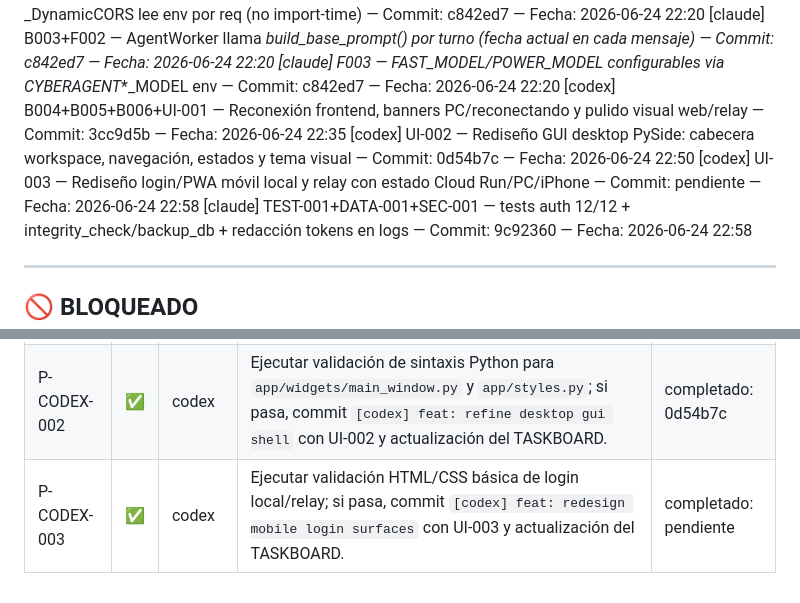
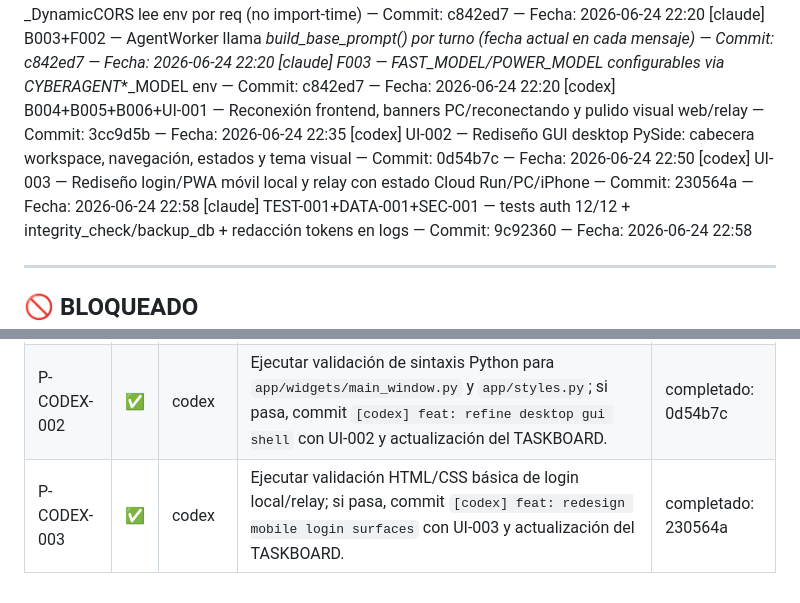
Before and after one commit to FlEtsv/cyber-agent, a Markdown page: TASKBOARD.md, 2 parts joined by grey strips. Drawn GitHub-style.

Commit message:
[codex] docs: mark UI-003 complete

```diff
--- a/TASKBOARD.md
+++ b/TASKBOARD.md
@@ -111,7 +111,7 @@ Cuando un objetivo global ya esté implementado según sus tareas de desglose y
 [claude] F003 — FAST_MODEL/POWER_MODEL configurables via CYBERAGENT_*_MODEL env — Commit: c842ed7 — Fecha: 2026-06-24 22:20
 [codex] B004+B005+B006+UI-001 — Reconexión frontend, banners PC/reconectando y pulido visual web/relay — Commit: 3cc9d5b — Fecha: 2026-06-24 22:35
 [codex] UI-002 — Rediseño GUI desktop PySide: cabecera workspace, navegación, estados y tema visual — Commit: 0d54b7c — Fecha: 2026-06-24 22:50
-[codex] UI-003 — Rediseño login/PWA móvil local y relay con estado Cloud Run/PC/iPhone — Commit: pendiente — Fecha: 2026-06-24 22:58
+[codex] UI-003 — Rediseño login/PWA móvil local y relay con estado Cloud Run/PC/iPhone — Commit: 230564a — Fecha: 2026-06-24 22:58
 [claude] TEST-001+DATA-001+SEC-001 — tests auth 12/12 + integrity_check/backup_db + redacción tokens en logs — Commit: 9c92360 — Fecha: 2026-06-24 22:58
 
 ---
@@ -198,4 +198,4 @@ Se dejan las acciones que se necesita que el usuario apruebe como peticiones en
 |----|----|--------|-------------------|--------|
 | P-CODEX-001 | ✅ | codex | Ejecutar `node --check app/web/static/app.js` y `node --check relay/web/app.js`; si pasan, hacer commit acumulado `[codex] feat: improve web reconnect and visual states` con B004+B005+B006+UI-001 y actualización del TASKBOARD. | completado: 3cc9d5b |
 | P-CODEX-002 | ✅ | codex | Ejecutar validación de sintaxis Python para `app/widgets/main_window.py` y `app/styles.py`; si pasa, commit `[codex] feat: refine desktop gui shell` con UI-002 y actualización del TASKBOARD. | completado: 0d54b7c |
-| P-CODEX-003 | ✅ | codex | Ejecutar validación HTML/CSS básica de login local/relay; si pasa, commit `[codex] feat: redesign mobile login surfaces` con UI-003 y actualización del TASKBOARD. | completado: pendiente |
+| P-CODEX-003 | ✅ | codex | Ejecutar validación HTML/CSS básica de login local/relay; si pasa, commit `[codex] feat: redesign mobile login surfaces` con UI-003 y actualización del TASKBOARD. | completado: 230564a |
```
